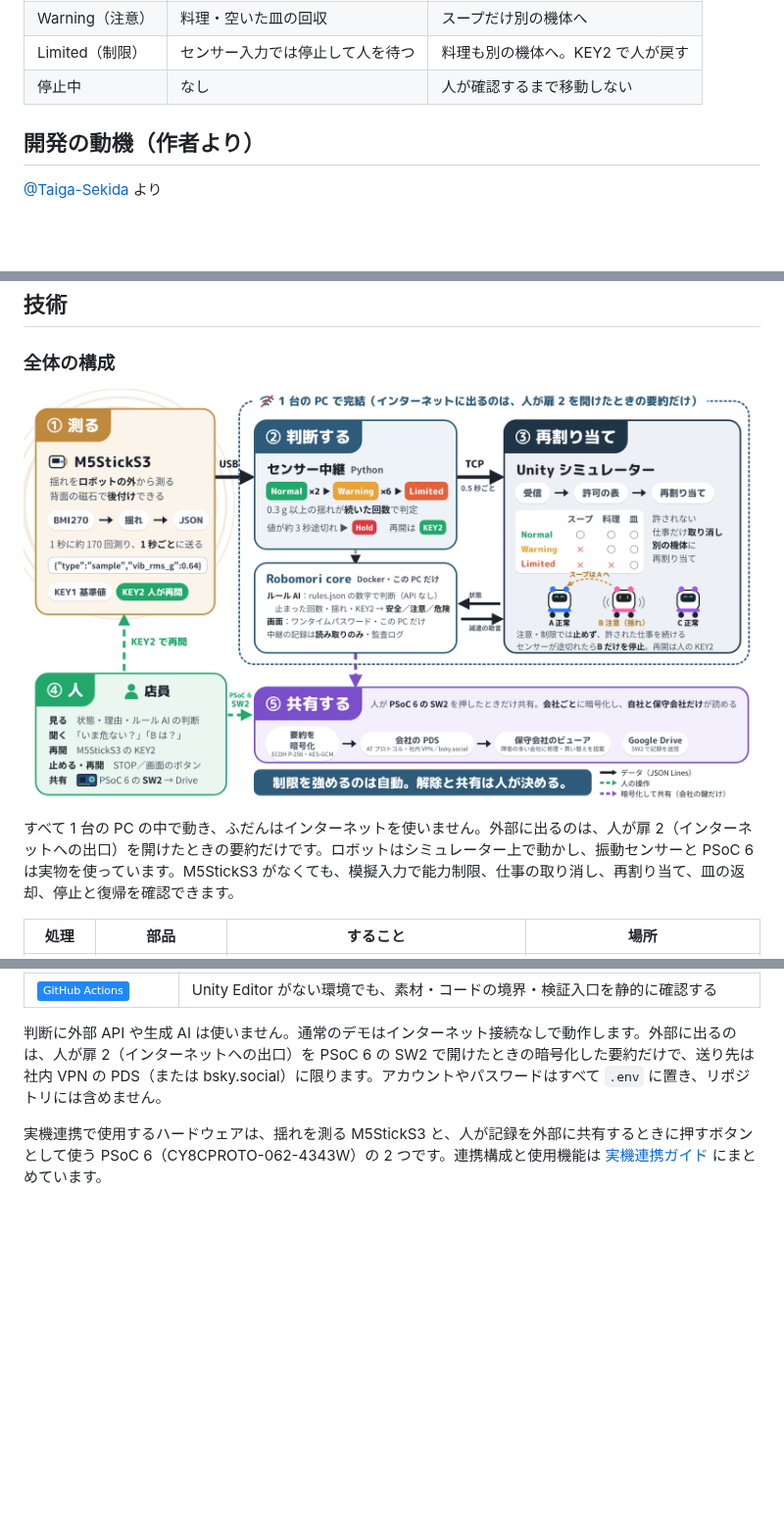
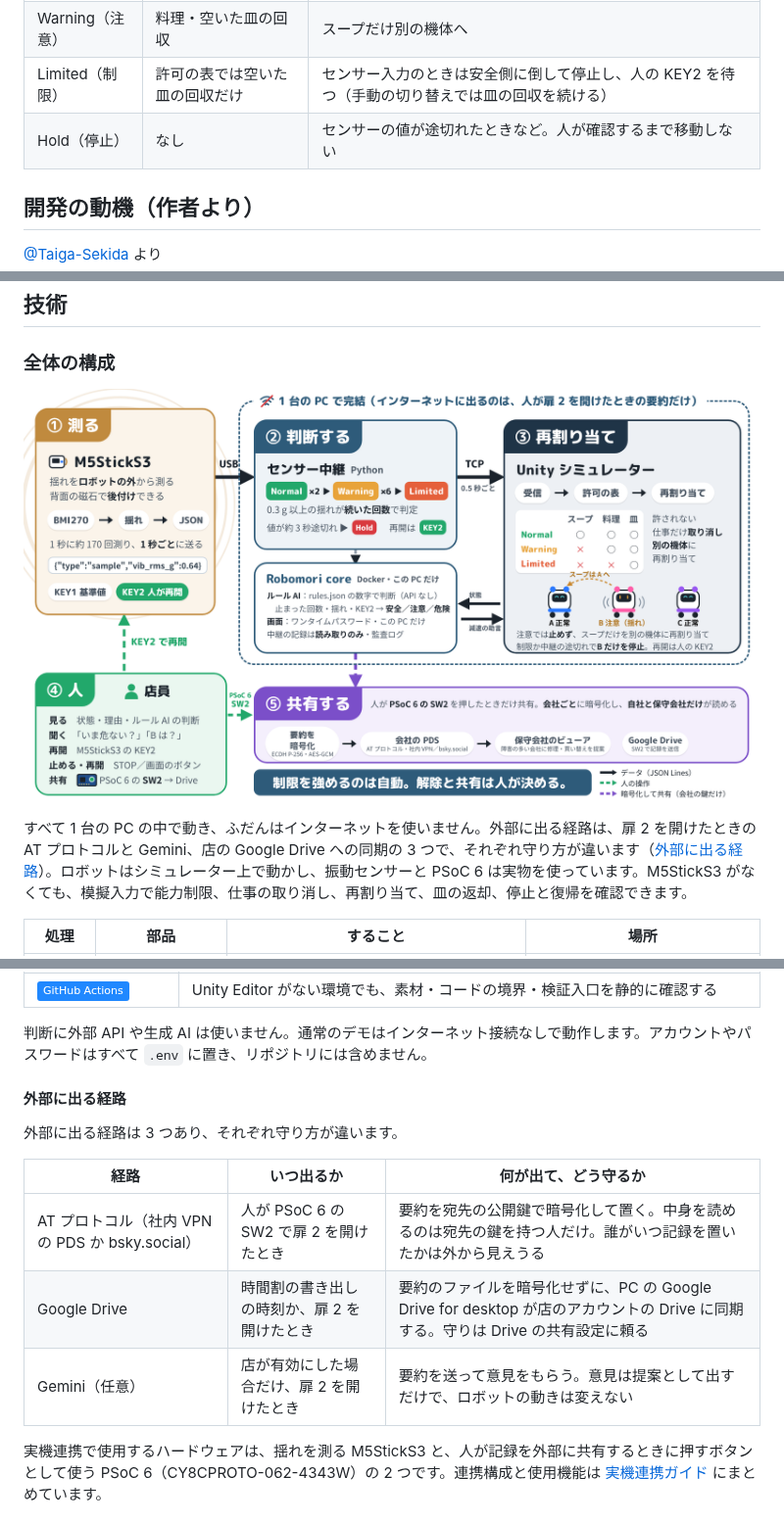
Before and after one commit to jphacks/tkb_2601, a Markdown page: README.md, 3 parts joined by grey strips. Shown at 98% size. Drawn GitHub-style; pictures changed too: docs/images/system-model.png; badges without logos; blank space fills up the shorter version.

```diff
--- a/README.md
+++ b/README.md
@@ -67,8 +69,8 @@
 |---|---|---|
 | Normal（正常） | スープ・料理・空いた皿の回収 | 通常どおり |
 | Warning（注意） | 料理・空いた皿の回収 | スープだけ別の機体へ |
-| Limited（制限） | センサー入力では停止して人を待つ | 料理も別の機体へ。KEY2 で人が戻す |
-| 停止中 | なし | 人が確認するまで移動しない |
+| Limited（制限） | 許可の表では空いた皿の回収だけ | センサー入力のときは安全側に倒して停止し、人の KEY2 を待つ（手動の切り替えでは皿の回収を続ける） |
+| Hold（停止） | なし | センサーの値が途切れたときなど。人が確認するまで移動しない |
 
 ## 開発の動機（作者より）
 
@@ -232,7 +234,7 @@ Editor の生成ツールは別シーンを勝手に閉じず、再生成前に
 
 [![システムモデル：M5StickS3 で測り、センサー中継が判断し、Unity が再割り当てする。Robomori core がルール AI で見守り、人が PSoC 6 の SW2 を押したときだけ暗号化して共有する。](docs/images/system-model.png)](docs/images/system-model.png)
 
-すべて 1 台の PC の中で動き、ふだんはインターネットを使いません。外部に出るのは、人が扉 2（インターネットへの出口）を開けたときの要約だけです。ロボットはシミュレーター上で動かし、振動センサーと PSoC 6 は実物を使っています。M5StickS3 がなくても、模擬入力で能力制限、仕事の取り消し、再割り当て、皿の返却、停止と復帰を確認できます。
+すべて 1 台の PC の中で動き、ふだんはインターネットを使いません。外部に出る経路は、扉 2 を開けたときの AT プロトコルと Gemini、店の Google Drive への同期の 3 つで、それぞれ守り方が違います（[外部に出る経路](#外部に出る経路)）。ロボットはシミュレーター上で動かし、振動センサーと PSoC 6 は実物を使っています。M5StickS3 がなくても、模擬入力で能力制限、仕事の取り消し、再割り当て、皿の返却、停止と復帰を確認できます。
 
 | 処理 | 部品 | すること | 場所 |
 |---|---|---|---|
@@ -303,7 +305,17 @@ Unity の代わりに、同じ形のデータを送る模擬プログラム（si
 | ![Claude Code](https://img.shields.io/badge/Claude%20Code-D97757?style=flat&logo=claude&logoColor=white) ![Codex](https://img.shields.io/badge/Codex-000000?style=flat&logo=openai&logoColor=white) | 実装の支援（コーディングエージェント）。設計と判断は人が行い、生成したコードはテストと人の確認を通してから取り込む。製品の判断には使わない（ロボもりの判断はルール AI だけ） |
 | ![GitHub Actions](https://img.shields.io/badge/GitHub%20Actions-2088FF?style=flat&logo=githubactions&logoColor=white) | Unity Editor がない環境でも、素材・コードの境界・検証入口を静的に確認する |
 
-判断に外部 API や生成 AI は使いません。通常のデモはインターネット接続なしで動作します。外部に出るのは、人が扉 2（インターネットへの出口）を PSoC 6 の SW2 で開けたときの暗号化した要約だけで、送り先は社内 VPN の PDS（または bsky.social）に限ります。アカウントやパスワードはすべて `.env` に置き、リポジトリには含めません。
+判断に外部 API や生成 AI は使いません。通常のデモはインターネット接続なしで動作します。アカウントやパスワードはすべて `.env` に置き、リポジトリには含めません。
+
+#### 外部に出る経路
+
+外部に出る経路は 3 つあり、それぞれ守り方が違います。
+
+| 経路 | いつ出るか | 何が出て、どう守るか |
+|---|---|---|
+| AT プロトコル（社内 VPN の PDS か bsky.social） | 人が PSoC 6 の SW2 で扉 2 を開けたとき | 要約を宛先の公開鍵で暗号化して置く。中身を読めるのは宛先の鍵を持つ人だけ。誰がいつ記録を置いたかは外から見えうる |
+| Google Drive | 時間割の書き出しの時刻か、扉 2 を開けたとき | 要約のファイルを暗号化せずに、PC の Google Drive for desktop が店のアカウントの Drive に同期する。守りは Drive の共有設定に頼る |
+| Gemini（任意） | 店が有効にした場合だけ、扉 2 を開けたとき | 要約を送って意見をもらう。意見は提案として出すだけで、ロボットの動きは変えない |
 
 実機連携で使用するハードウェアは、揺れを測る M5StickS3 と、人が記録を外部に共有するときに押すボタンとして使う PSoC 6（CY8CPROTO-062-4343W）の 2 つです。連携構成と使用機能は [実機連携ガイド](docs/HARDWARE_ASSEMBLY.md) にまとめています。
 
```
Also changed, not shown: other parts of README.md (+8 -4 lines), 1 other file.
